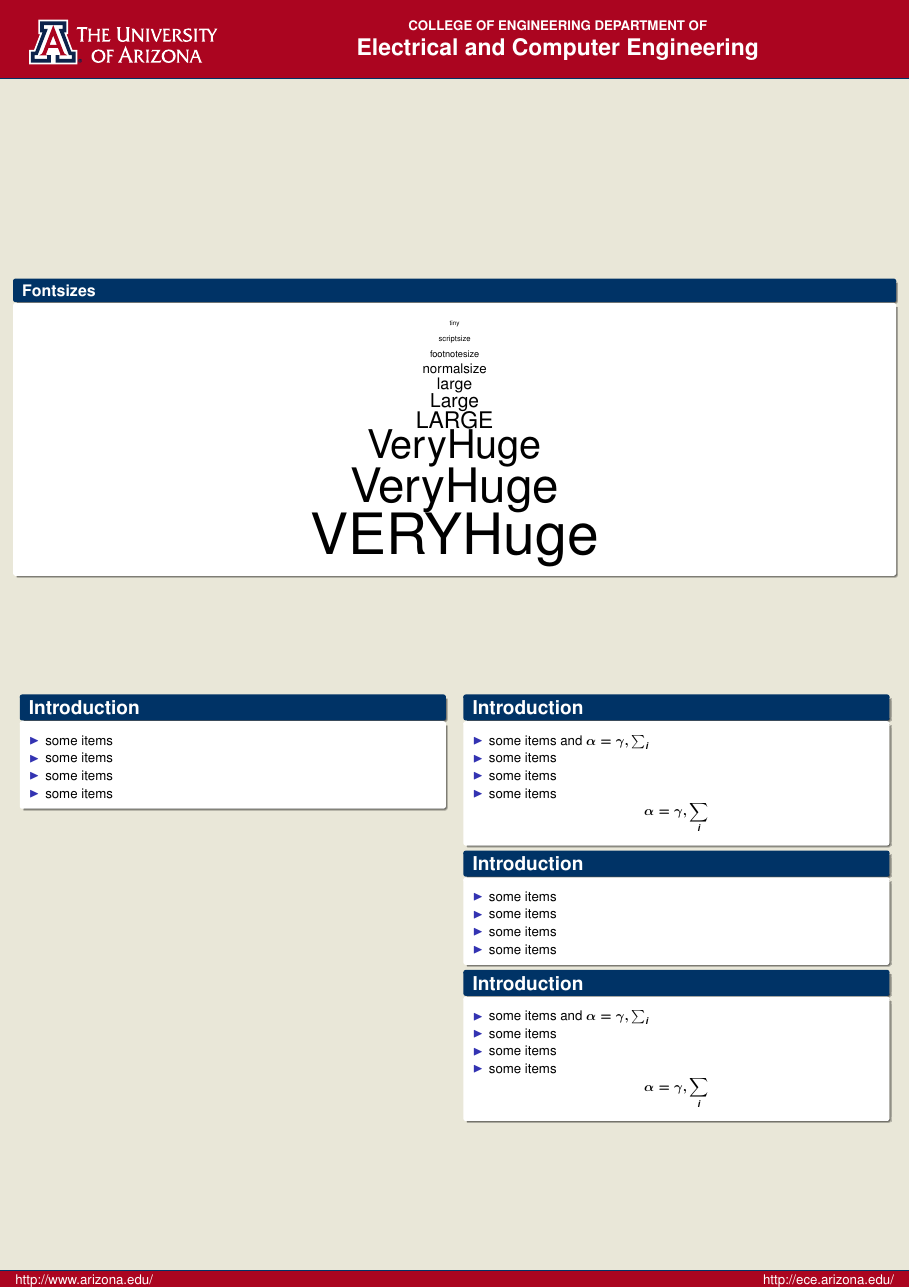
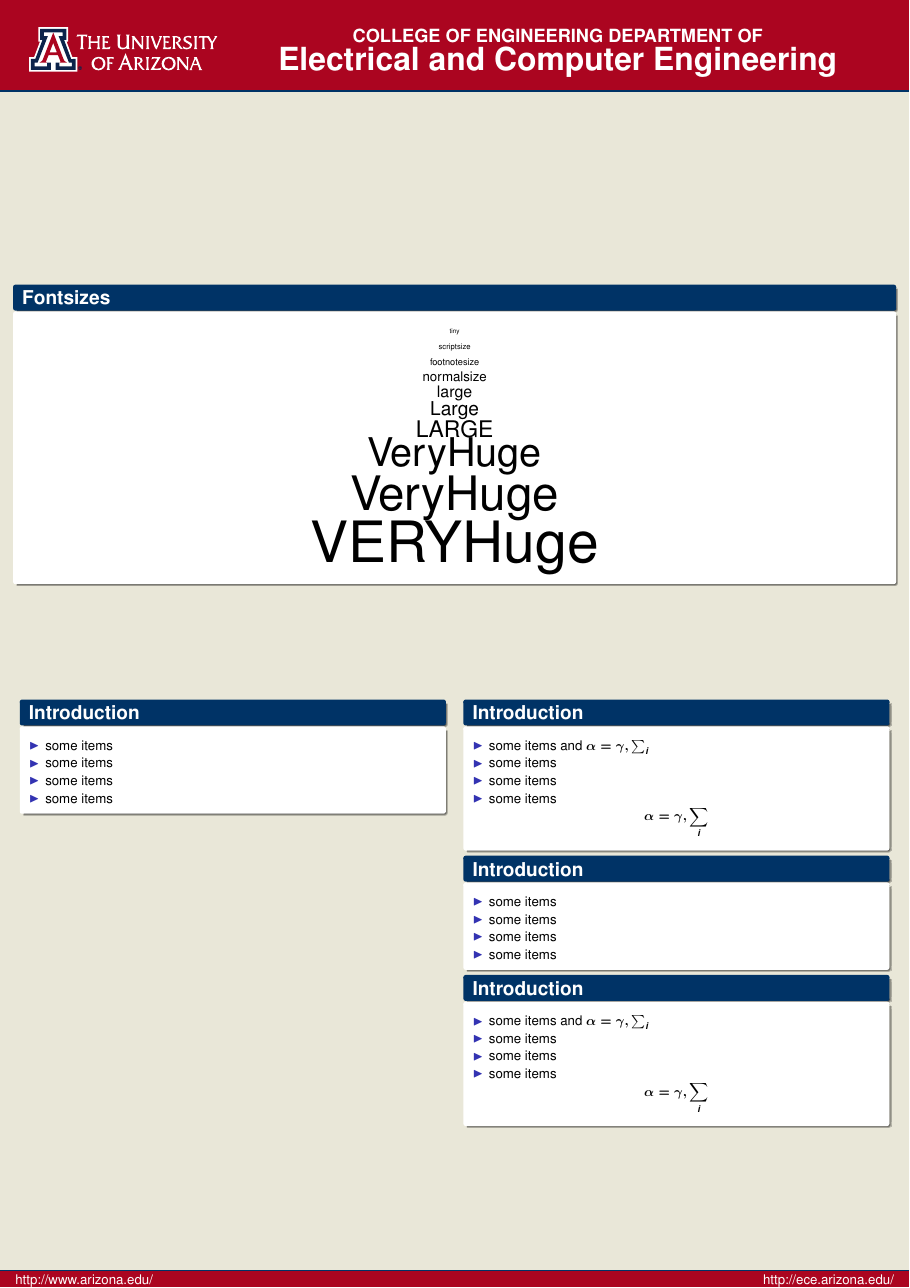
Before and after one commit to ericdegroot/ua-public, a LaTeX poster (latex/beamerthemeUA-ECE/example.tex, which reads latex/beamerthemeUA-ECE/beamerthemeUA-ECE.sty): the whole page. Compiled offline with pdfLaTeX.

Commit message:
Updated UA-ECE theme header sizes to be more dynamic with respect to paper size

```diff
--- a/latex/beamerthemeUA-ECE/beamerthemeUA-ECE.sty
+++ b/latex/beamerthemeUA-ECE/beamerthemeUA-ECE.sty
@@ -52,14 +52,14 @@
       \end{column}
       \begin{column}{.24\paperwidth}
         \centering
-        \vspace{2.4em}
+        \vspace{0.025\paperwidth}
         \includegraphics[height=0.05\paperwidth]{ua-logo}
-        \vspace{2em}
+        \vspace{0.02\paperwidth}
       \end{column}
       \begin{column}{.7\paperwidth}
       	\centering
-        \vspace{2.6em}
-        \usebeamercolor{headline text}{\color{fg}\textbf{\normalsize{COLLEGE OF ENGINEERING DEPARTMENT OF}\\[1ex]\LARGE{Electrical and Computer Engineering}}}
+        \vspace{0.0275\paperwidth}
+        \usebeamercolor{headline text}{\color{fg}\textbf{{\fontsize{0.02\paperwidth}{0.02\paperwidth}\selectfont COLLEGE OF ENGINEERING DEPARTMENT OF}\\[1ex]{\fontsize{0.035\paperwidth}{0.035\paperwidth}\selectfont Electrical and Computer Engineering}}}
       \end{column}
       \begin{column}{.04\paperwidth}
       \end{column}
```
Also changed, not shown: latex/beamerthemeUA-ECE/example.tex (+2 -1 lines), latex/beamerthemeUA-ECE/example.pdf.
